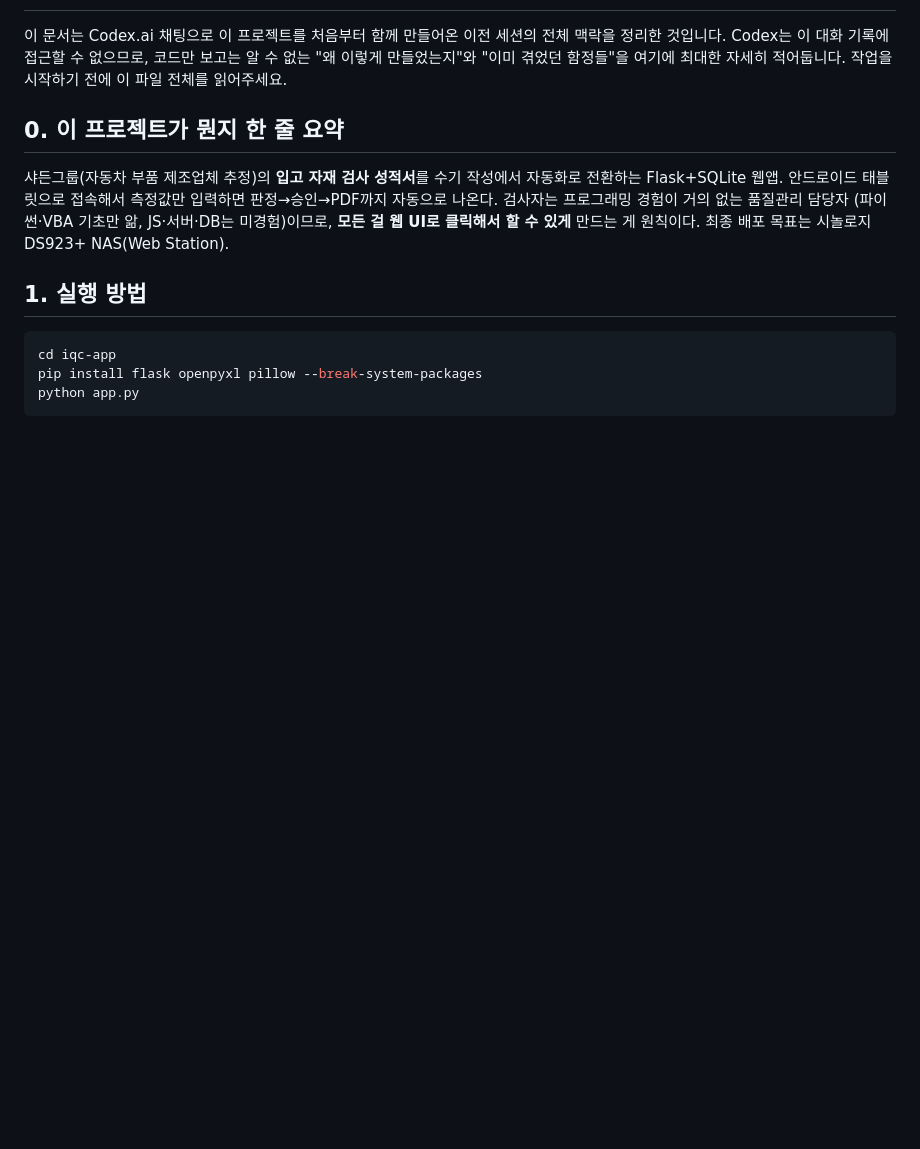
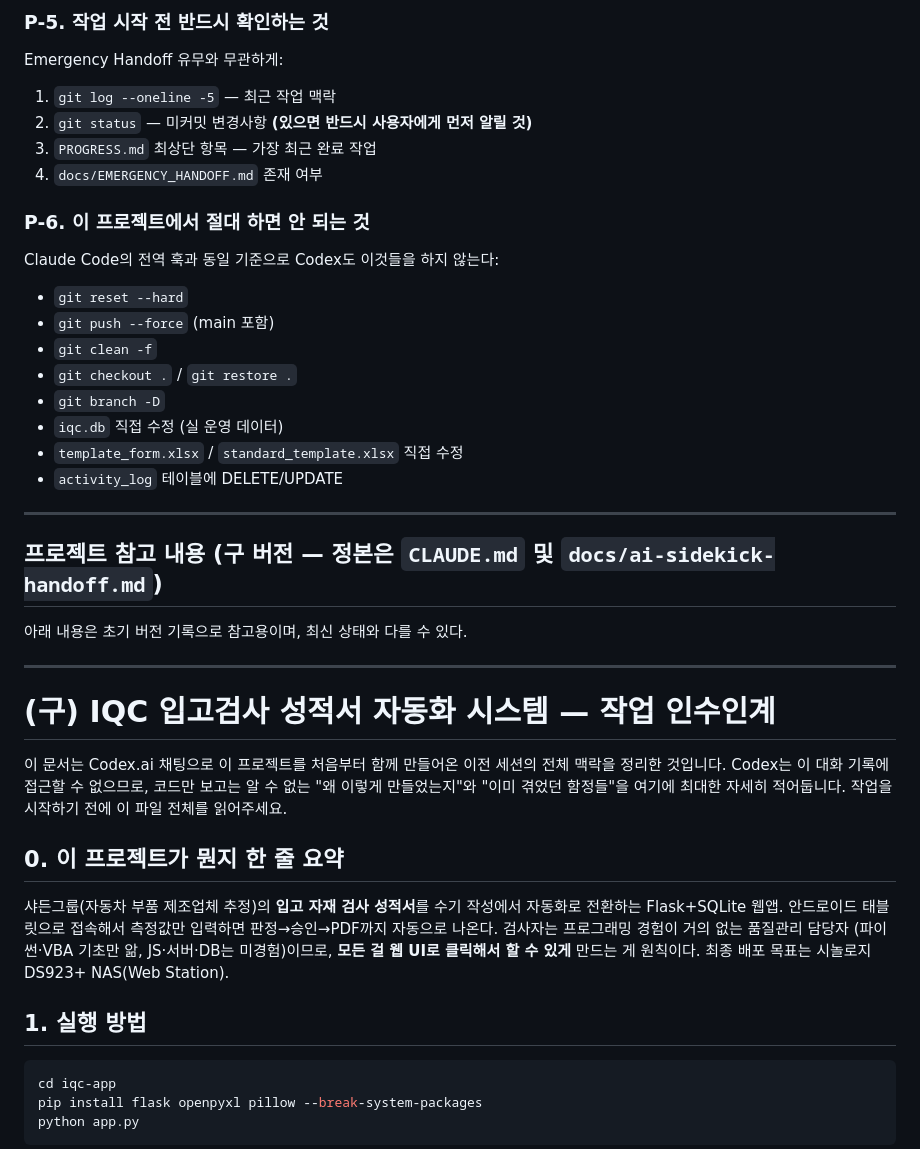
Before and after one commit to thebrilliantpillar-beep/QC-SYSTEM, a Markdown page: AGENTS.md, the part around one of its changes. Rendered like a GitHub page; blank space fills up the shorter version.

```diff
--- a/AGENTS.md
+++ b/AGENTS.md
@@ -2,3 +93,34 @@
+### P-5. 작업 시작 전 반드시 확인하는 것
+
+Emergency Handoff 유무와 무관하게:
+
+1. `git log --oneline -5` — 최근 작업 맥락
+2. `git status` — 미커밋 변경사항 **(있으면 반드시 사용자에게 먼저 알릴 것)**
+3. `PROGRESS.md` 최상단 항목 — 가장 최근 완료 작업
+4. `docs/EMERGENCY_HANDOFF.md` 존재 여부
+
+### P-6. 이 프로젝트에서 절대 하면 안 되는 것
+
+Claude Code의 전역 훅과 동일 기준으로 Codex도 이것들을 하지 않는다:
+
+- `git reset --hard`
+- `git push --force` (main 포함)
+- `git clean -f`
+- `git checkout .` / `git restore .`
+- `git branch -D`
+- `iqc.db` 직접 수정 (실 운영 데이터)
+- `template_form.xlsx` / `standard_template.xlsx` 직접 수정
+- `activity_log` 테이블에 DELETE/UPDATE
+
+---
+
+## 프로젝트 참고 내용 (구 버전 — 정본은 `CLAUDE.md` 및 `docs/ai-sidekick-handoff.md`)
+
+아래 내용은 초기 버전 기록으로 참고용이며, 최신 상태와 다를 수 있다.
+
+---
+
+# (구) IQC 입고검사 성적서 자동화 시스템 — 작업 인수인계
 
 이 문서는 Codex.ai 채팅으로 이 프로젝트를 처음부터 함께 만들어온 이전 세션의 전체
 맥락을 정리한 것입니다. Codex는 이 대화 기록에 접근할 수 없으므로, 코드만 보고는
```
Also changed, not shown: other parts of AGENTS.md (+92 -1 lines).
